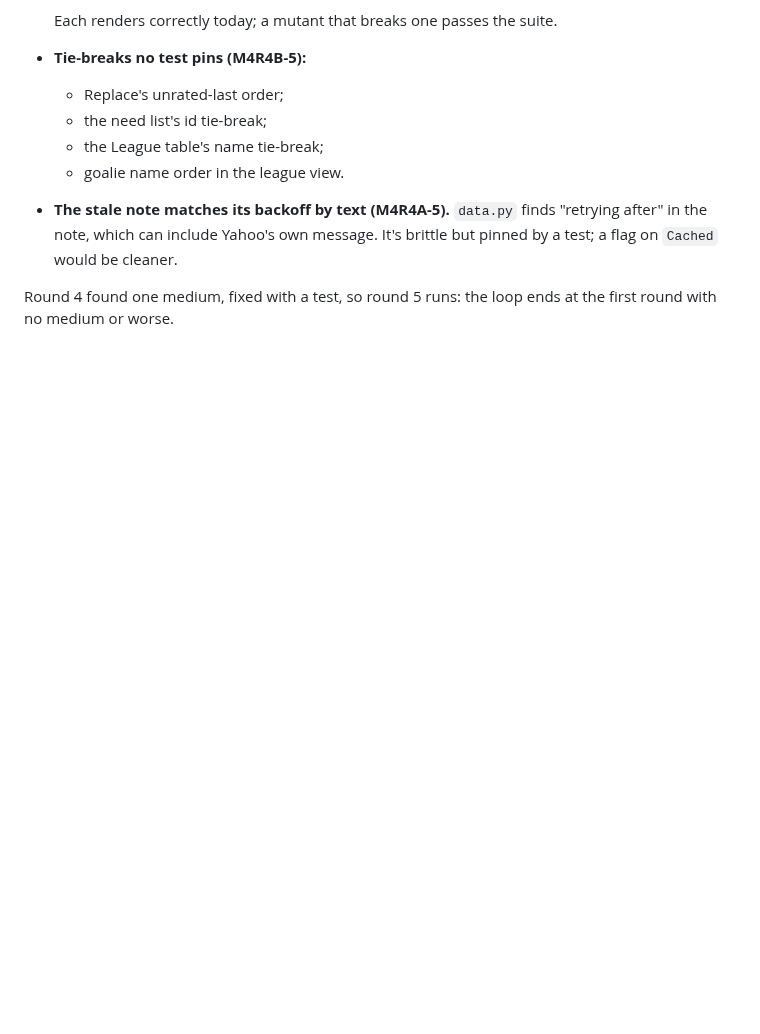
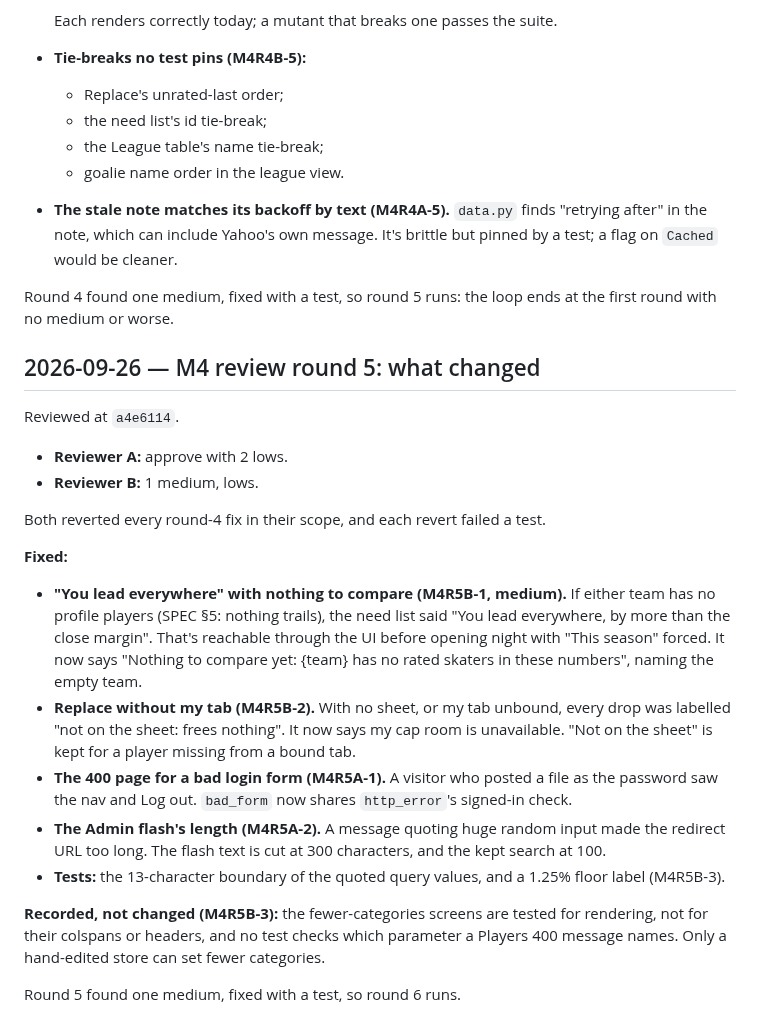
Before and after one commit to pprior123/fantasy-hockey-analyzer, a Markdown page: docs/DECISIONS.md, the part around the change. GitHub-like rendering; blank space fills up the shorter version.

Commit message:
DECISIONS: M4 review round 5
Co-Authored-By: Claude Opus 5.5 <noreply@anthropic.com>
Claude-Session: https://claude.ai/code/session_01BtsHxTkpocddRywEb7eCUe

```diff
--- a/docs/DECISIONS.md
+++ b/docs/DECISIONS.md
@@ -1527,3 +1527,38 @@ fixes, and don't guard a claim made here, are listed rather than coded):
 
 Round 4 found one medium, fixed with a test, so round 5 runs: the loop ends
 at the first round with no medium or worse.
+
+## 2026-09-26 — M4 review round 5: what changed
+Reviewed at `a4e6114`.
+- **Reviewer A:** approve with 2 lows.
+- **Reviewer B:** 1 medium, lows.
+
+Both reverted every round-4 fix in their scope, and each revert failed a
+test.
+
+**Fixed:**
+- **"You lead everywhere" with nothing to compare (M4R5B-1, medium).** If
+  either team has no profile players (SPEC §5: nothing trails), the need
+  list said "You lead everywhere, by more than the close margin". That's
+  reachable through the UI before opening night with "This season" forced.
+  It now says "Nothing to compare yet: {team} has no rated skaters in these
+  numbers", naming the empty team.
+- **Replace without my tab (M4R5B-2).** With no sheet, or my tab unbound,
+  every drop was labelled "not on the sheet: frees nothing". It now says my
+  cap room is unavailable. "Not on the sheet" is kept for a player missing
+  from a bound tab.
+- **The 400 page for a bad login form (M4R5A-1).** A visitor who posted a
+  file as the password saw the nav and Log out. `bad_form` now shares
+  `http_error`'s signed-in check.
+- **The Admin flash's length (M4R5A-2).** A message quoting huge random
+  input made the redirect URL too long. The flash text is cut at 300
+  characters, and the kept search at 100.
+- **Tests:** the 13-character boundary of the quoted query values, and a
+  1.25% floor label (M4R5B-3).
+
+**Recorded, not changed (M4R5B-3):** the fewer-categories screens are
+tested for rendering, not for their colspans or headers, and no test checks
+which parameter a Players 400 message names. Only a hand-edited store can
+set fewer categories.
+
+Round 5 found one medium, fixed with a test, so round 6 runs.
```
